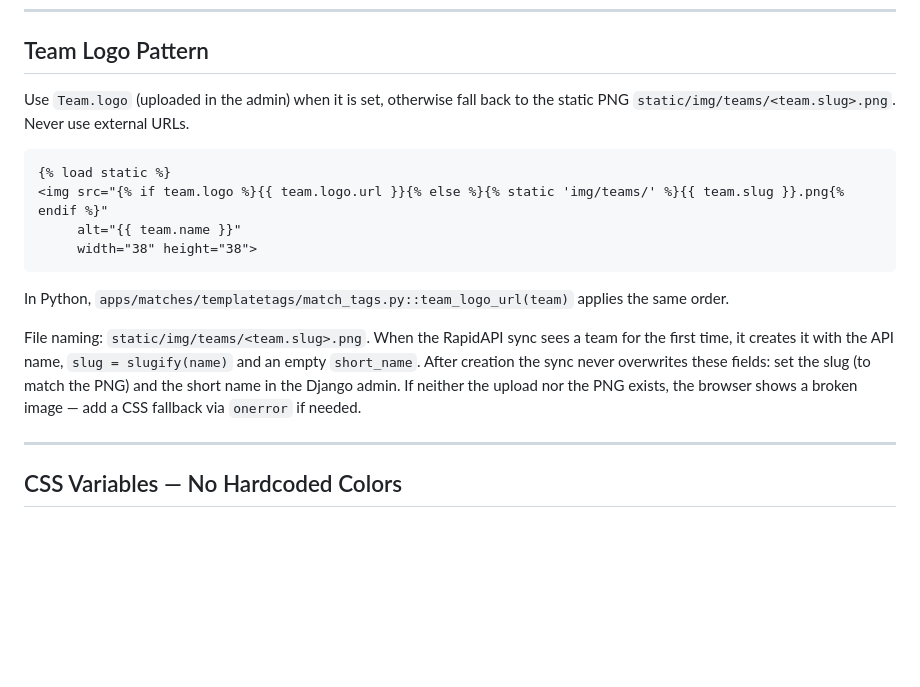
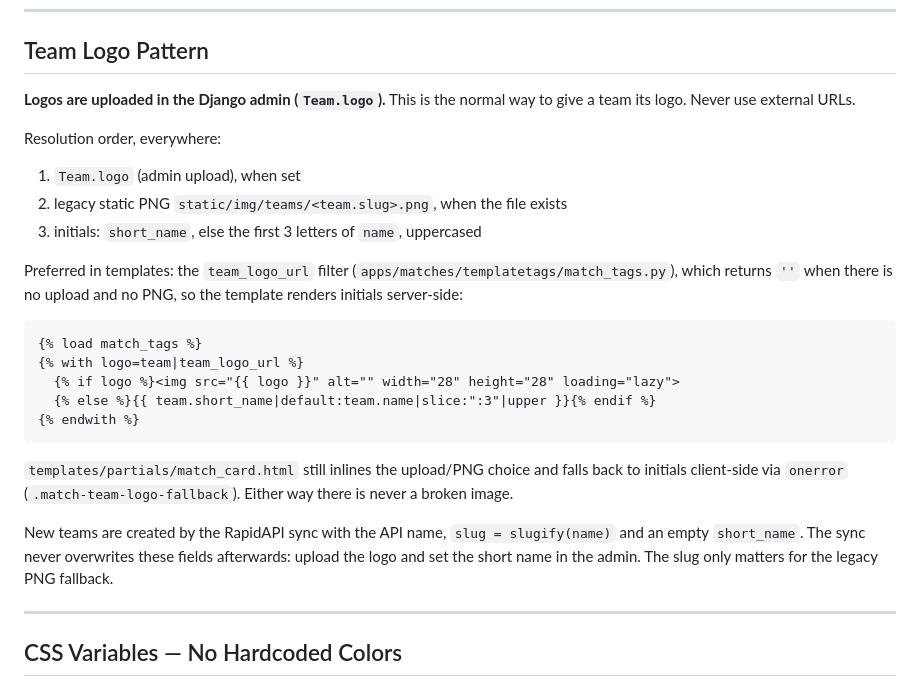
Before and after one commit to AmauryArmengaud/Ovalpronos, a Markdown page: CONVENTIONS.md, the part around the change. GitHub-like rendering; blank space fills up the shorter version.

Commit message:
Docs: admin-uploaded logos are the default
Rewrite the Team Logo Pattern: Team.logo upload first, legacy slug PNG
second, initials last (no broken image). Document that the sync creates
teams once and the admin is the source of truth.

Co-Authored-By: Claude Opus 5.5 <noreply@anthropic.com>
Claude-Session: https://claude.ai/code/session_016pA69axusFtMWHos78WwdT

````diff
--- a/CONVENTIONS.md
+++ b/CONVENTIONS.md
@@ -86,18 +86,26 @@ Management command output and log messages are not UI and are not translated.
 
 ## Team Logo Pattern
 
-Use `Team.logo` (uploaded in the admin) when it is set, otherwise fall back to the static PNG `static/img/teams/<team.slug>.png`. Never use external URLs.
+**Logos are uploaded in the Django admin (`Team.logo`).** This is the normal way to give a team its logo. Never use external URLs.
+
+Resolution order, everywhere:
+1. `Team.logo` (admin upload), when set
+2. legacy static PNG `static/img/teams/<team.slug>.png`, when the file exists
+3. initials: `short_name`, else the first 3 letters of `name`, uppercased
+
+Preferred in templates: the `team_logo_url` filter (`apps/matches/templatetags/match_tags.py`), which returns `''` when there is no upload and no PNG, so the template renders initials server-side:
 
 ```html
-{% load static %}
-<img src="{% if team.logo %}{{ team.logo.url }}{% else %}{% static 'img/teams/' %}{{ team.slug }}.png{% endif %}"
-     alt="{{ team.name }}"
-     width="38" height="38">
+{% load match_tags %}
+{% with logo=team|team_logo_url %}
+  {% if logo %}<img src="{{ logo }}" alt="" width="28" height="28" loading="lazy">
+  {% else %}{{ team.short_name|default:team.name|slice:":3"|upper }}{% endif %}
+{% endwith %}
 ```
 
-In Python, `apps/matches/templatetags/match_tags.py::team_logo_url(team)` applies the same order.
+`templates/partials/match_card.html` still inlines the upload/PNG choice and falls back to initials client-side via `onerror` (`.match-team-logo-fallback`). Either way there is never a broken image.
 
-File naming: `static/img/teams/<team.slug>.png`. When the RapidAPI sync sees a team for the first time, it creates it with the API name, `slug = slugify(name)` and an empty `short_name`. After creation the sync never overwrites these fields: set the slug (to match the PNG) and the short name in the Django admin. If neither the upload nor the PNG exists, the browser shows a broken image — add a CSS fallback via `onerror` if needed.
+New teams are created by the RapidAPI sync with the API name, `slug = slugify(name)` and an empty `short_name`. The sync never overwrites these fields afterwards: upload the logo and set the short name in the admin. The slug only matters for the legacy PNG fallback.
 
 ---
 
````
Also changed, not shown: ARCHITECTURE.md (+4 -2 lines).
